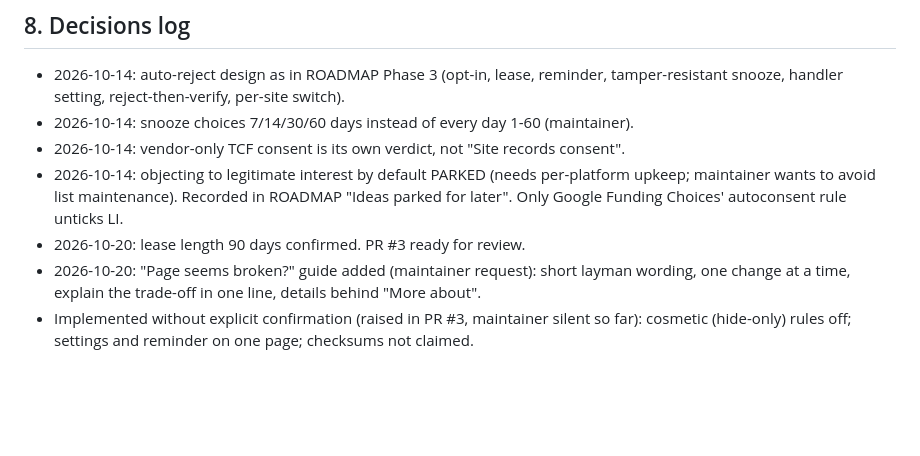
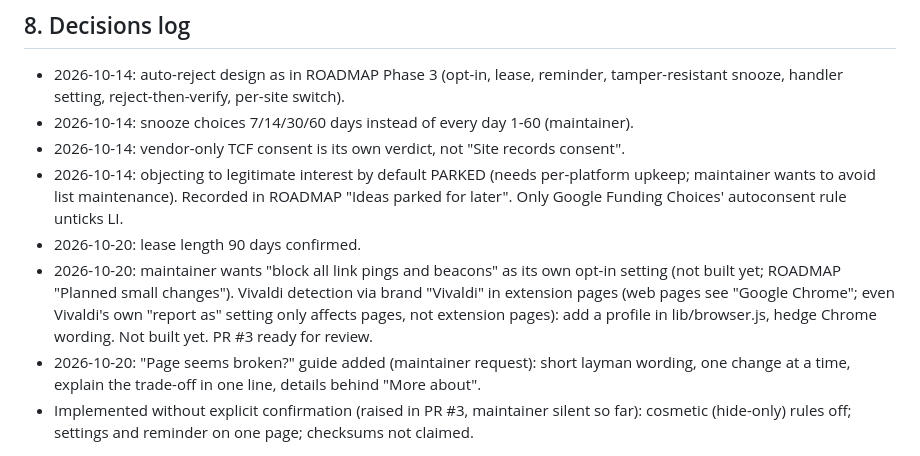
Before and after one commit to MotziKceb/strict-switch, a Markdown page: HANDOFF.md, the part around the change. Drawn GitHub-style; blank space fills up the shorter version.

```diff
--- a/HANDOFF.md
+++ b/HANDOFF.md
@@ -139,7 +139,8 @@ Upstream package note: the npm package `@duckduckgo/autoconsent` ships its own C
 - 2026-10-14: snooze choices 7/14/30/60 days instead of every day 1-60 (maintainer).
 - 2026-10-14: vendor-only TCF consent is its own verdict, not "Site records consent".
 - 2026-10-14: objecting to legitimate interest by default PARKED (needs per-platform upkeep; maintainer wants to avoid list maintenance). Recorded in ROADMAP "Ideas parked for later". Only Google Funding Choices' autoconsent rule unticks LI.
-- 2026-10-20: lease length 90 days confirmed. PR #3 ready for review.
+- 2026-10-20: lease length 90 days confirmed.
+- 2026-10-20: maintainer wants "block all link pings and beacons" as its own opt-in setting (not built yet; ROADMAP "Planned small changes"). Vivaldi detection via brand "Vivaldi" in extension pages (web pages see "Google Chrome"; even Vivaldi's own "report as" setting only affects pages, not extension pages): add a profile in lib/browser.js, hedge Chrome wording. Not built yet. PR #3 ready for review.
 - 2026-10-20: "Page seems broken?" guide added (maintainer request): short layman wording, one change at a time, explain the trade-off in one line, details behind "More about".
 - Implemented without explicit confirmation (raised in PR #3, maintainer silent so far): cosmetic (hide-only) rules off; settings and reminder on one page; checksums not claimed.
 
```
Also changed, not shown: ROADMAP.md (+6 -0 lines).
